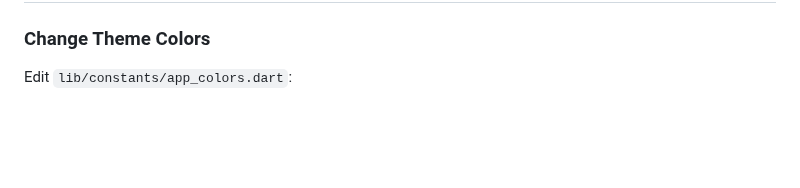
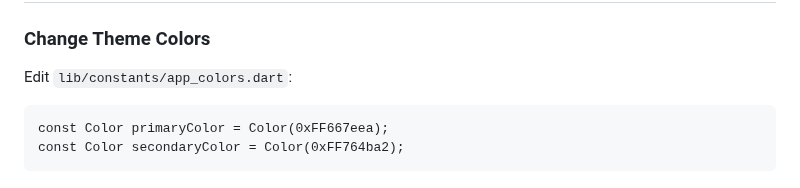
Before and after one commit to zoh01/weather_apis, a Markdown page: README.md, the part around the change. GitHub-like rendering; blank space fills up the shorter version.

```diff
--- a/README.md
+++ b/README.md
@@ -163,3 +163,6 @@ This app uses the **OpenWeatherMap API:**
 ## 🎨 Customization
 ### Change Theme Colors
 Edit `lib/constants/app_colors.dart`:
+
+    const Color primaryColor = Color(0xFF667eea);
+    const Color secondaryColor = Color(0xFF764ba2);
```
